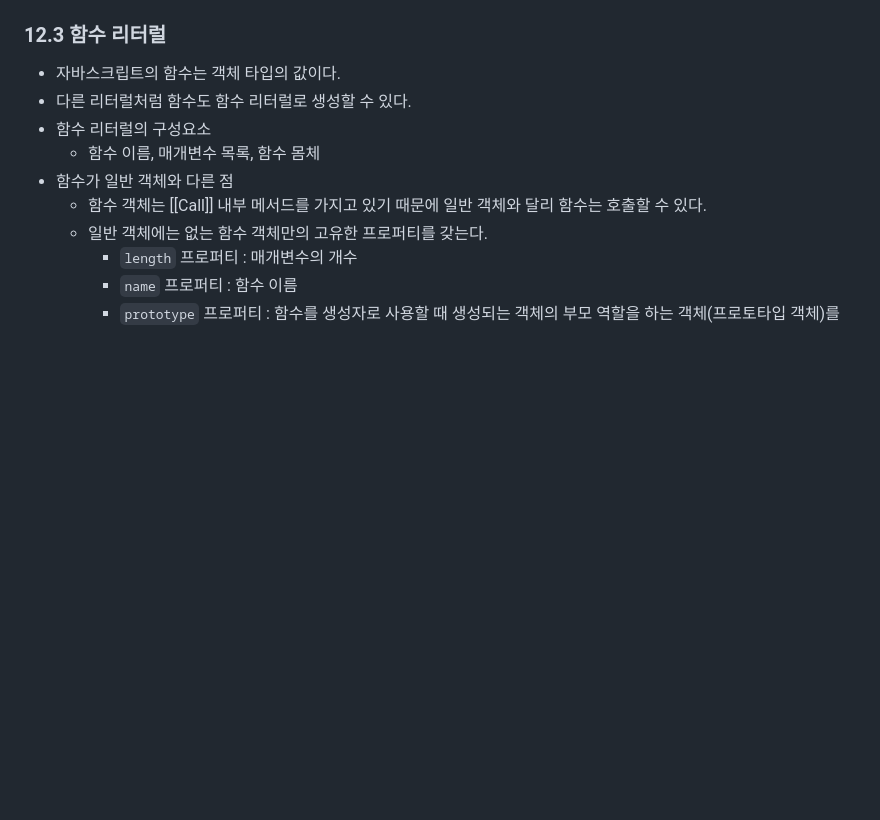
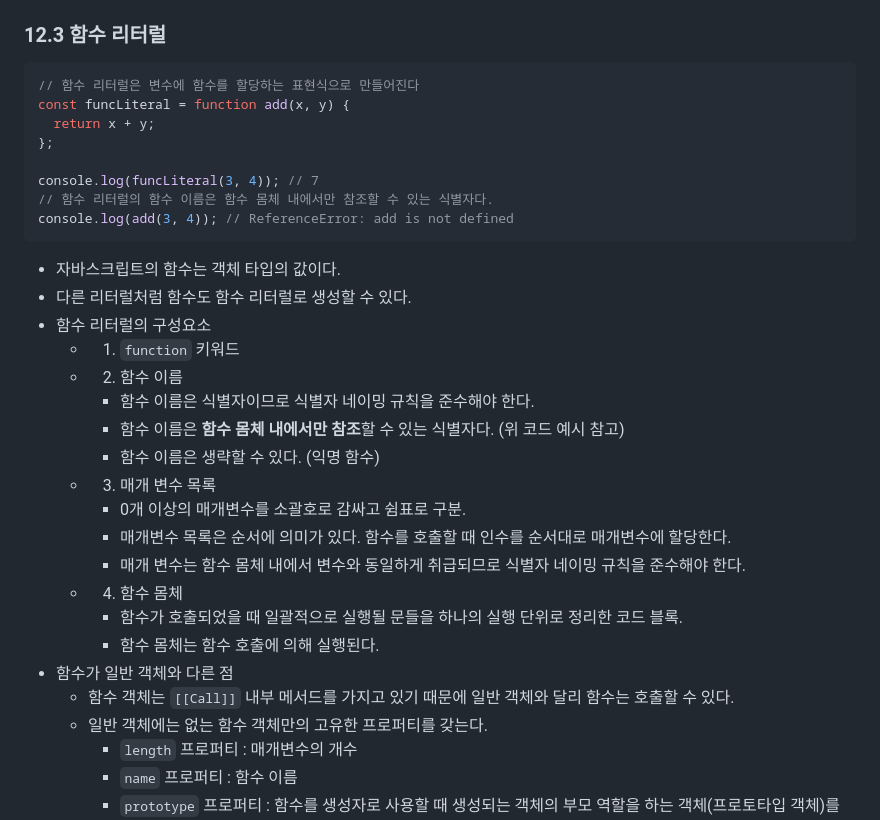
Before and after one commit to ryan-kim-dev/js-fundamentals, a Markdown page: til/w3_til/231120.md, the part around the change printed below. Drawn GitHub-style; blank space fills up the shorter version.

````diff
--- a/til/w3_til/231120.md
+++ b/til/w3_til/231120.md
@@ -23,12 +23,34 @@
 
 ### 12.3 함수 리터럴
 
+```js
+// 함수 리터럴은 변수에 함수를 할당하는 표현식으로 만들어진다
+const funcLiteral = function add(x, y) {
+  return x + y;
+};
+
+console.log(funcLiteral(3, 4)); // 7
+// 함수 리터럴의 함수 이름은 함수 몸체 내에서만 참조할 수 있는 식별자다.
+console.log(add(3, 4)); // ReferenceError: add is not defined
+```
+
 - 자바스크립트의 함수는 객체 타입의 값이다.
 - 다른 리터럴처럼 함수도 함수 리터럴로 생성할 수 있다.
 - 함수 리터럴의 구성요소
-  - 함수 이름, 매개변수 목록, 함수 몸체
+  - 1. `function` 키워드
+  - 2. 함수 이름
+    - 함수 이름은 식별자이므로 식별자 네이밍 규칙을 준수해야 한다.
+    - 함수 이름은 **함수 몸체 내에서만 참조**할 수 있는 식별자다. (위 코드 예시 참고)
+    - 함수 이름은 생략할 수 있다. (익명 함수)
+  - 3. 매개 변수 목록
+    - 0개 이상의 매개변수를 소괄호로 감싸고 쉼표로 구분.
+    - 매개변수 목록은 순서에 의미가 있다. 함수를 호출할 때 인수를 순서대로 매개변수에 할당한다.
+    - 매개 변수는 함수 몸체 내에서 변수와 동일하게 취급되므로 식별자 네이밍 규칙을 준수해야 한다.
+  - 4. 함수 몸체
+    - 함수가 호출되었을 때 일괄적으로 실행될 문들을 하나의 실행 단위로 정리한 코드 블록.
+    - 함수 몸체는 함수 호출에 의해 실행된다.
 - 함수가 일반 객체와 다른 점
-  - 함수 객체는 [[Call]] 내부 메서드를 가지고 있기 때문에 일반 객체와 달리 함수는 호출할 수 있다.
+  - 함수 객체는 `[[Call]]` 내부 메서드를 가지고 있기 때문에 일반 객체와 달리 함수는 호출할 수 있다.
   - 일반 객체에는 없는 함수 객체만의 고유한 프로퍼티를 갖는다.
     - `length` 프로퍼티 : 매개변수의 개수
     - `name` 프로퍼티 : 함수 이름
````
Also changed, not shown: other parts of til/w3_til/231120.md (+40 -0 lines).
